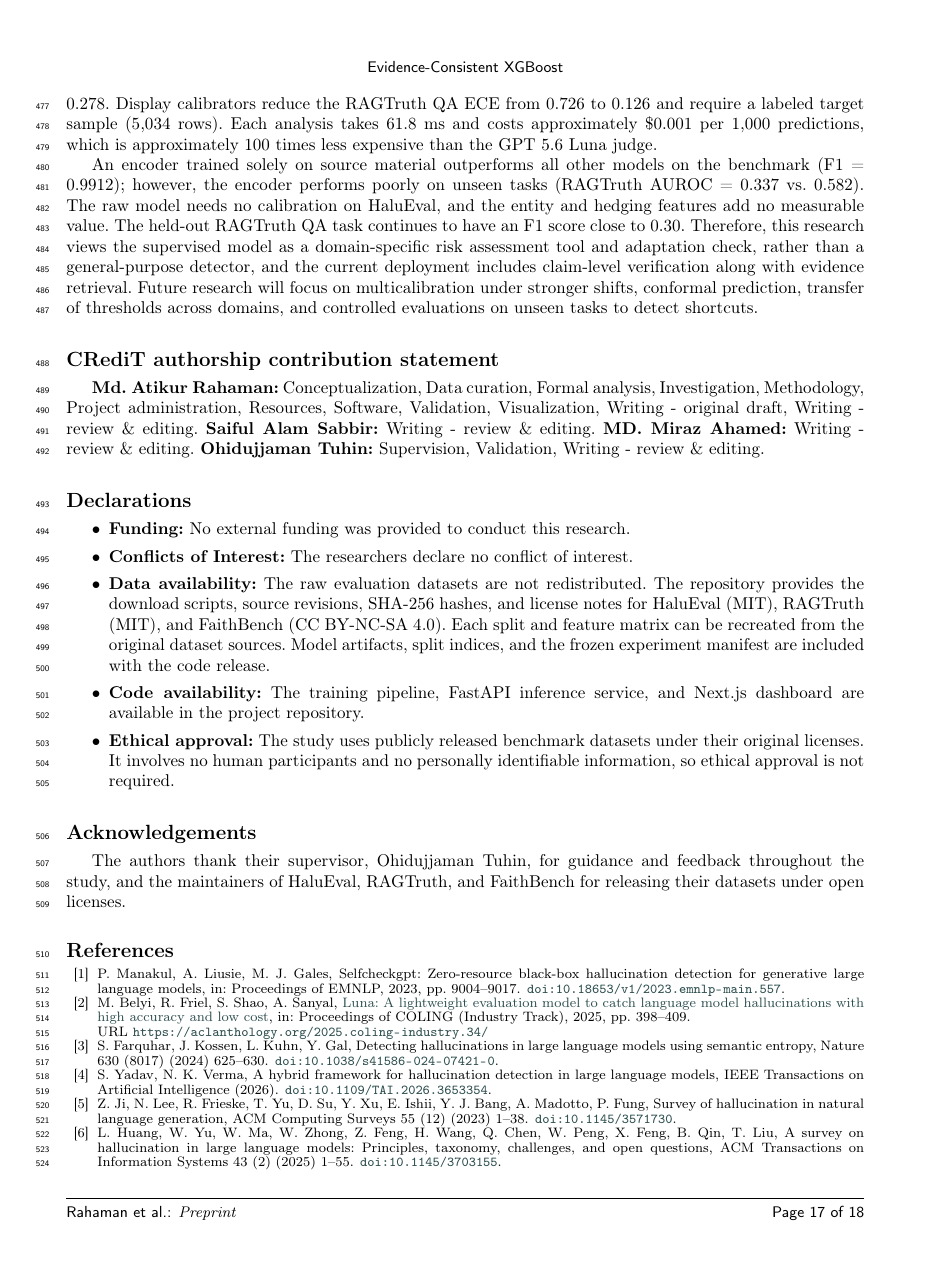
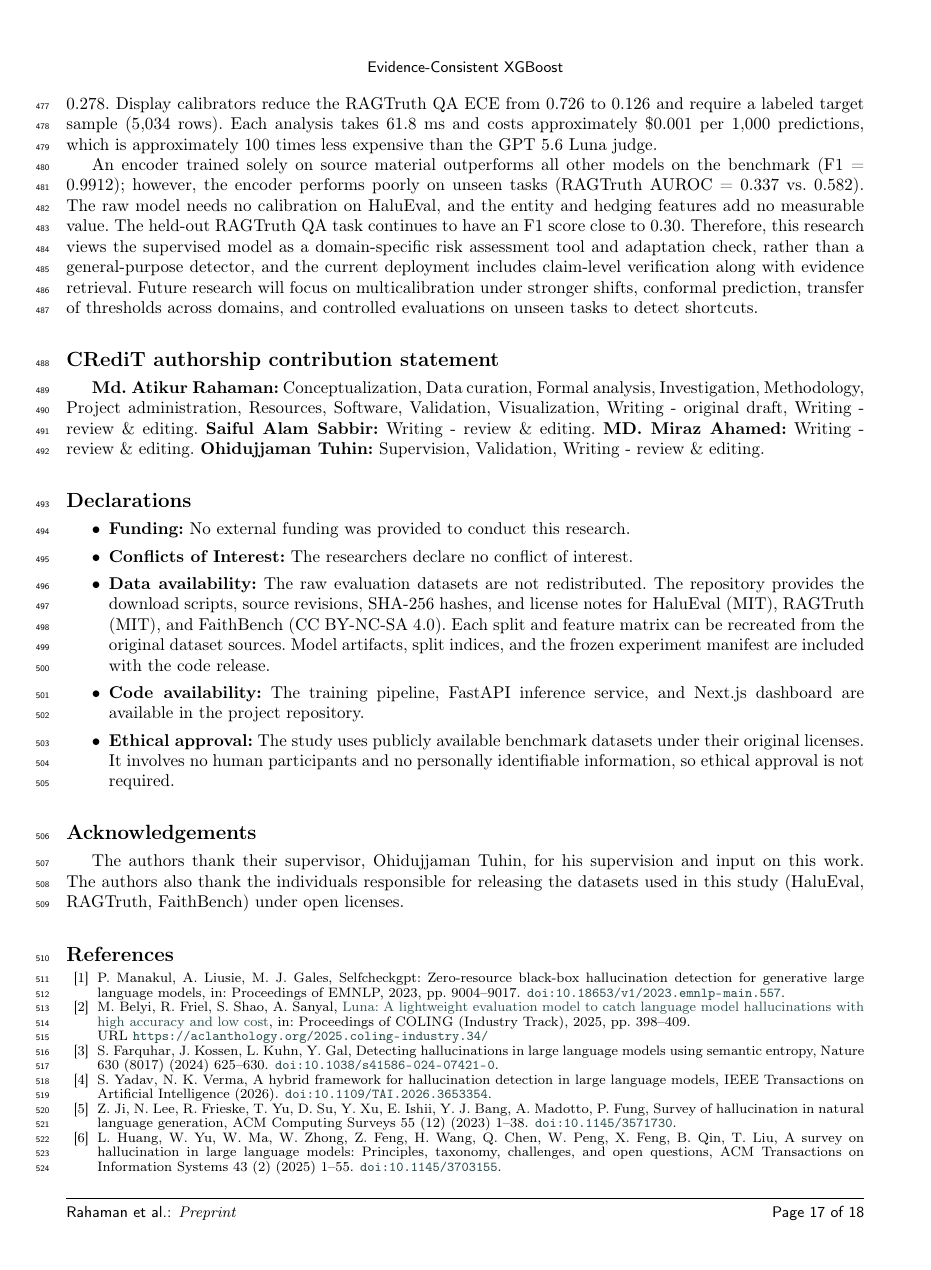
Before and after one commit to Atik203/HaluRISC, a LaTeX paper (Journal_Paper/halurisc.tex): page 17 of 18. Compiled offline with pdfLaTeX; a LaTeX package or settings file that is missing is left out.

Commit message:
docs(paper): revise ethical approval and acknowledgements

```diff
--- a/Journal_Paper/halurisc.tex
+++ b/Journal_Paper/halurisc.tex
@@ -874,12 +874,12 @@ An encoder trained solely on source material outperforms all other models on the
 
   \item \textbf{Code availability:} The training pipeline, FastAPI inference service, and Next.js dashboard are available in the project repository.
 
-  \item \textbf{Ethical approval:} The study uses publicly released benchmark datasets under their original licenses. It involves no human participants and no personally identifiable information, so ethical approval is not required.
+  \item \textbf{Ethical approval:} The study uses publicly available benchmark datasets under their original licenses. It involves no human participants and no personally identifiable information, so ethical approval is not required.
 \end{itemize}
 
 
 \section*{Acknowledgements}
-The authors thank their supervisor, Ohidujjaman Tuhin, for guidance and feedback throughout the study, and the maintainers of HaluEval, RAGTruth, and FaithBench for releasing their datasets under open licenses.
+The authors thank their supervisor, Ohidujjaman Tuhin, for his supervision and input on this work. The authors also thank the individuals responsible for releasing the datasets used in this study (HaluEval, RAGTruth, FaithBench) under open licenses.
 
 \hbadness=10000
 \sloppy
```
Also changed, not shown: Journal_Paper/out/halurisc.pdf, 1 other file.
